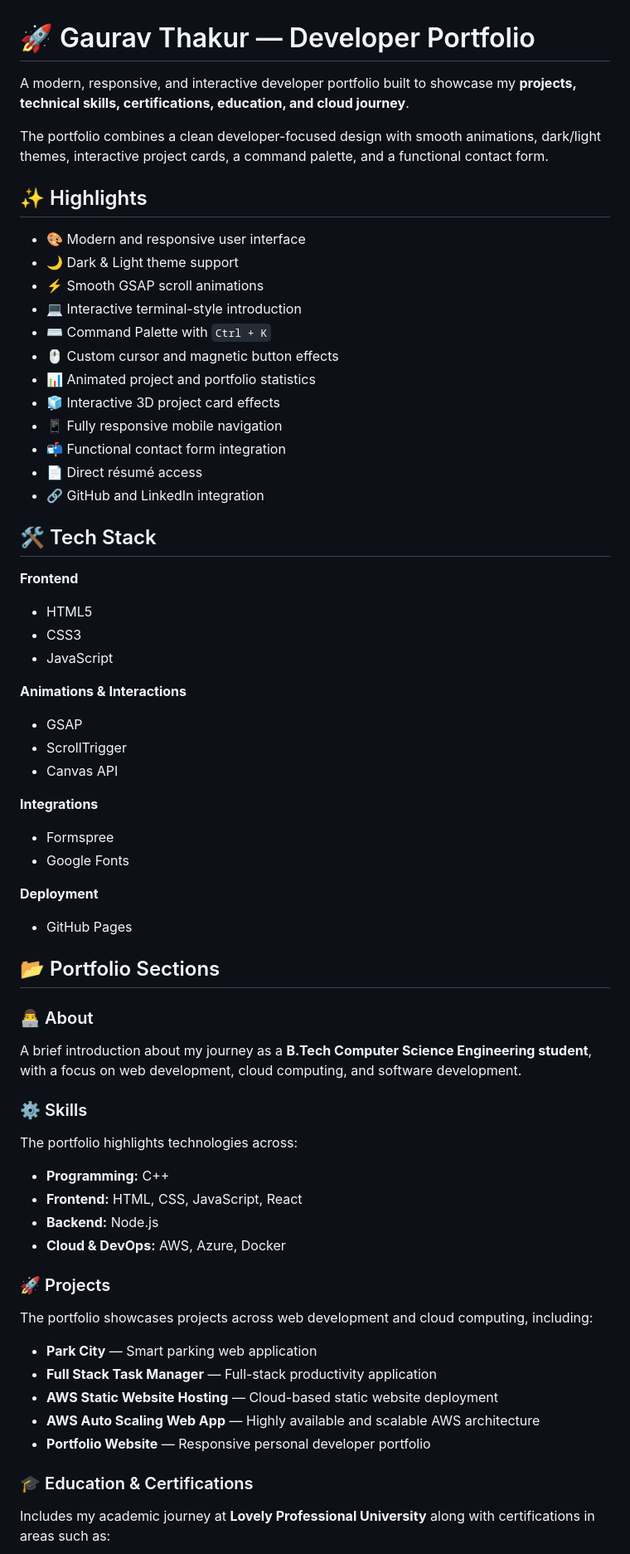
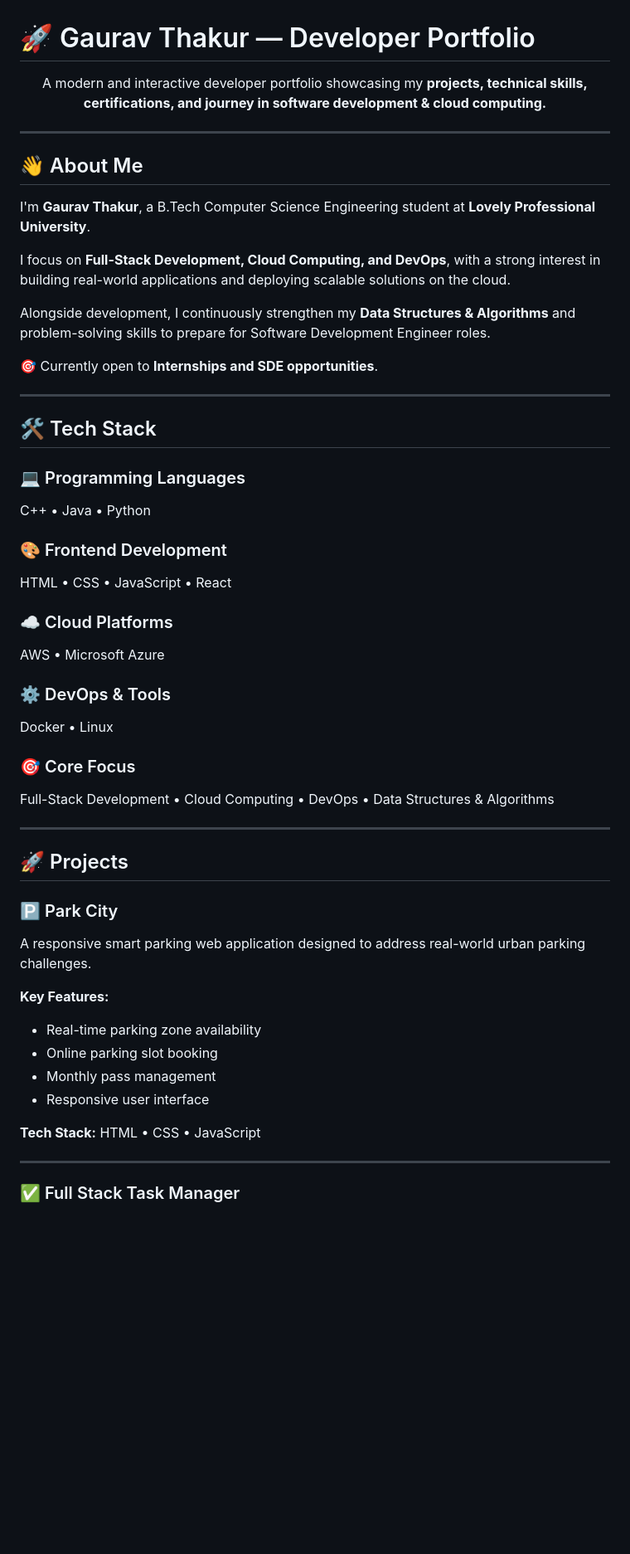
Before and after one commit to gauravthakur05/Portfolioo, a Markdown page: README.md, the part around one of its changes. Shown at 83% size. Drawn GitHub-style; blank space fills up the shorter version.

```diff
--- a/README.md
+++ b/README.md
@@ -1,73 +1,63 @@
 # 🚀 Gaurav Thakur — Developer Portfolio
 
-A modern, responsive, and interactive developer portfolio built to showcase my **projects, technical skills, certifications, education, and cloud journey**.
+<p align="center">
+  A modern and interactive developer portfolio showcasing my <b>projects, technical skills, certifications, and journey in software development & cloud computing.</b>
+</p>
 
-The portfolio combines a clean developer-focused design with smooth animations, dark/light themes, interactive project cards, a command palette, and a functional contact form.
+---
 
-## ✨ Highlights
+## 👋 About Me
 
-* 🎨 Modern and responsive user interface
-* 🌙 Dark & Light theme support
-* ⚡ Smooth GSAP scroll animations
-* 💻 Interactive terminal-style introduction
-* ⌨️ Command Palette with `Ctrl + K`
-* 🖱️ Custom cursor and magnetic button effects
-* 📊 Animated project and portfolio statistics
-* 🧊 Interactive 3D project card effects
-* 📱 Fully responsive mobile navigation
-* 📬 Functional contact form integration
-* 📄 Direct résumé access
-* 🔗 GitHub and LinkedIn integration
+I'm **Gaurav Thakur**, a B.Tech Computer Science Engineering student at **Lovely Professional University**.
+
+I focus on **Full-Stack Development, Cloud Computing, and DevOps**, with a strong interest in building real-world applications and deploying scalable solutions on the cloud.
+
+Alongside development, I continuously strengthen my **Data Structures & Algorithms** and problem-solving skills to prepare for Software Development Engineer roles.
+
+🎯 Currently open to **Internships and SDE opportunities**.
+
+---
 
 ## 🛠️ Tech Stack
 
-**Frontend**
+### 💻 Programming Languages
 
-* HTML5
-* CSS3
-* JavaScript
+C++ • Java • Python
 
-**Animations & Interactions**
+### 🎨 Frontend Development
 
-* GSAP
-* ScrollTrigger
-* Canvas API
+HTML • CSS • JavaScript • React
 
-**Integrations**
+### ☁️ Cloud Platforms
 
-* Formspree
-* Google Fonts
+AWS • Microsoft Azure
 
-**Deployment**
+### ⚙️ DevOps & Tools
 
-* GitHub Pages
+Docker • Linux
 
-## 📂 Portfolio Sections
+### 🎯 Core Focus
 
-### 👨‍💻 About
+Full-Stack Development • Cloud Computing • DevOps • Data Structures & Algorithms
 
-A brief introduction about my journey as a **B.Tech Computer Science Engineering student**, with a focus on web development, cloud computing, and software development.
+---
 
-### ⚙️ Skills
+## 🚀 Projects
 
-The portfolio highlights technologies across:
+### 🅿️ Park City
 
-* **Programming:** C++
-* **Frontend:** HTML, CSS, JavaScript, React
-* **Backend:** Node.js
-* **Cloud & DevOps:** AWS, Azure, Docker
+A responsive smart parking web application designed to address real-world urban parking challenges.
 
-### 🚀 Projects
+**Key Features:**
 
-The portfolio showcases projects across web development and cloud computing, including:
+* Real-time parking zone availability
+* Online parking slot booking
+* Monthly pass management
+* Responsive user interface
 
-* **Park City** — Smart parking web application
-* **Full Stack Task Manager** — Full-stack productivity application
-* **AWS Static Website Hosting** — Cloud-based static website deployment
-* **AWS Auto Scaling Web App** — Highly available and scalable AWS architecture
-* **Portfolio Website** — Responsive personal developer portfolio
+**Tech Stack:** HTML • CSS • JavaScript
 
-### 🎓 Education & Certifications
+---
 
-Includes my academic journey at **Lovely Professional University** along with certifications in areas such as:
+### ✅ Full Stack Task Manager
 
```
Also changed, not shown: other parts of README.md (+143 -27 lines).
